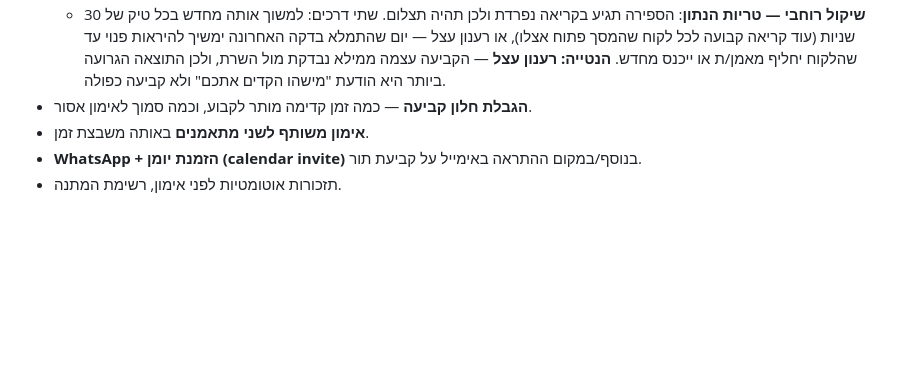
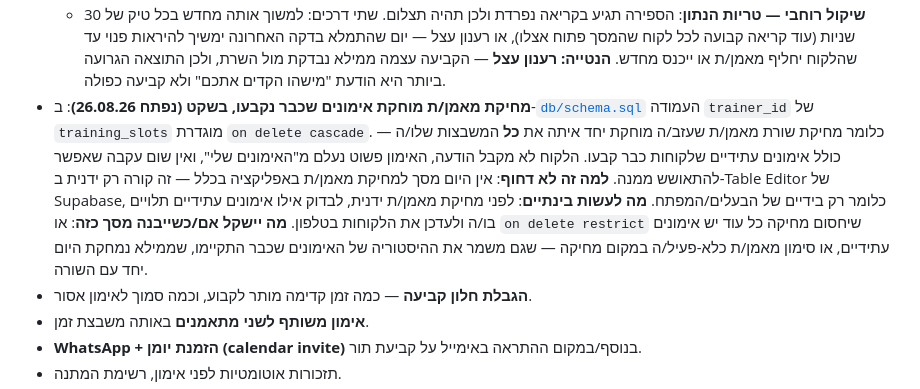
Before and after one commit to hiladar/gym-club, a Markdown page: OPEN_QUESTIONS.md, the part around the change. Rendered like a GitHub page; blank space fills up the shorter version.

Commit message:
Log that deleting a trainer silently deletes booked sessions
training_slots.trainer_id cascades, so removing a trainer who left takes
every slot with it — including future sessions clients already booked.
The client gets no notice; the appointment just stops being in their
list, with nothing left to recover it from.

Not urgent: nothing in the app deletes a trainer, so it can only happen
by hand in the Supabase table editor. Records what to check before doing
that, and the two options — restrict, or an inactive flag — for whenever
a screen for it exists.

Co-Authored-By: Claude Opus 5 <noreply@anthropic.com>

```diff
--- a/OPEN_QUESTIONS.md
+++ b/OPEN_QUESTIONS.md
@@ -60,6 +60,7 @@
   - **אפשרות ב — מדיניות RLS נוספת שתחזיר ללקוח גם שורות תפוסות (נדחתה)**: הרעיון היה לתת ללקוח לקרוא את השורות התפוסות ולהסתיר את עמודת `client_id`. **למה נדחתה**: RLS ב-Postgres הוא ברמת שורה ולא ברמת עמודה — הסתרת עמודה דורשת VIEW נפרד או GRANT ברמת עמודה, וכל הלקוחות חולקים אותו role, כך שחסימת `client_id` תשבור ללקוח את הצגת **האימונים של עצמו**. כלומר זה מתגלגל בהכרח ל-VIEW נוסף — יותר חלקים נעים תמורת בדיוק אותו מידע שאפשרות א מספקת.
   - **אפשרות ג — VIEW מצרפי במקום פונקציה (נדחתה)**: בפועל שקולה לאפשרות א. **למה נדחתה**: `security_invoker` על VIEW הוא בדיוק סוג ההגדרה שקל לטעות בה, ואין Postgres מקומי לבדוק מולו — טעות תתגלה רק בהרצה מול הפרויקט האמיתי. פונקציה עם `security definer` מפורש היא הצהרה חד-משמעית יותר.
   - **שיקול רוחבי — טריות הנתון**: הספירה תגיע בקריאה נפרדת ולכן תהיה תצלום. שתי דרכים: למשוך אותה מחדש בכל טיק של 30 שניות (עוד קריאה קבועה לכל לקוח שהמסך פתוח אצלו), או רענון עצל — יום שהתמלא בדקה האחרונה ימשיך להיראות פנוי עד שהלקוח יחליף מאמן/ת או ייכנס מחדש. **הנטייה: רענון עצל** — הקביעה עצמה ממילא נבדקת מול השרת, ולכן התוצאה הגרועה ביותר היא הודעת "מישהו הקדים אתכם" ולא קביעה כפולה.
+- **מחיקת מאמן/ת מוחקת אימונים שכבר נקבעו, בשקט (נפתח 26.08.26)**: ב-[`db/schema.sql`](db/schema.sql) העמודה `trainer_id` של `training_slots` מוגדרת `on delete cascade`. כלומר מחיקת שורת מאמן/ת שעזב/ה מוחקת יחד איתה את **כל** המשבצות שלו/ה — כולל אימונים עתידיים שלקוחות כבר קבעו. הלקוח לא מקבל הודעה, האימון פשוט נעלם מ"האימונים שלי", ואין שום עקבה שאפשר להתאושש ממנה. **למה זה לא דחוף**: אין היום מסך למחיקת מאמן/ת באפליקציה בכלל — זה קורה רק ידנית ב-Table Editor של Supabase, כלומר רק בידיים של הבעלים/המפתח. **מה לעשות בינתיים**: לפני מחיקת מאמן/ת ידנית, לבדוק אילו אימונים עתידיים תלויים בו/ה ולעדכן את הלקוחות בטלפון. **מה יישקל אם/כשייבנה מסך כזה**: או `on delete restrict` שיחסום מחיקה כל עוד יש אימונים עתידיים, או סימון מאמן/ת כלא-פעיל/ה במקום מחיקה — שגם משמר את ההיסטוריה של האימונים שכבר התקיימו, שממילא נמחקת היום יחד עם השורה.
 - **הגבלת חלון קביעה** — כמה זמן קדימה מותר לקבוע, וכמה סמוך לאימון אסור.
 - **אימון משותף לשני מתאמנים** באותה משבצת זמן.
 - **WhatsApp + הזמנת יומן (calendar invite)** בנוסף/במקום ההתראה באימייל על קביעת תור.
```
